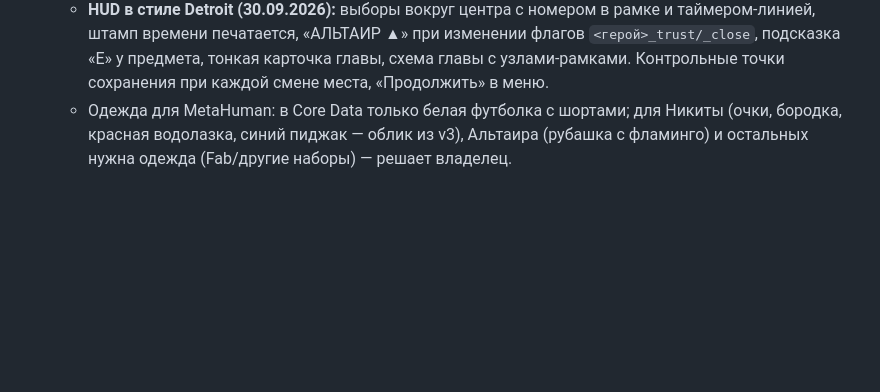
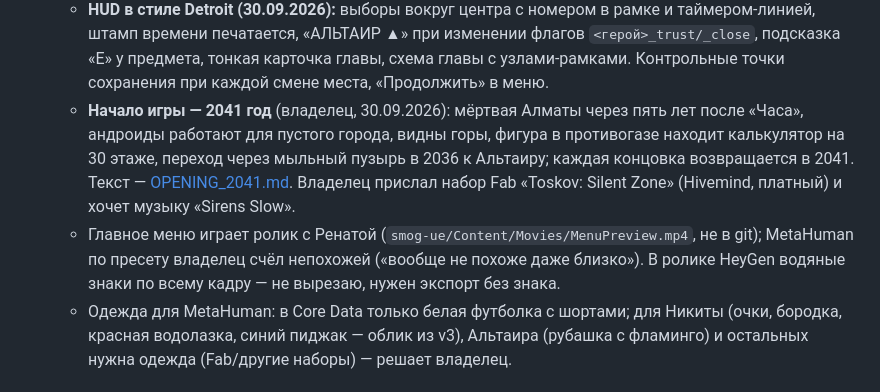
Before and after one commit to watchout2121/smog-almaty, a Markdown page: docs/MEMORY.md, the part around the change. Rendered like a GitHub page; blank space fills up the shorter version.

Commit message:
Начало игры: 2041 год (текст владельца), ролик Ренаты в меню

```diff
--- a/docs/MEMORY.md
+++ b/docs/MEMORY.md
@@ -44,6 +44,8 @@
    - **Плейтест пролога (29–30.09.2026), отзыв владельца:** работать с текстом, чтобы было как в Detroit (и визуально, и по смыслу: сцены должны отзываться у людей, а не звучать как «рандомные диалоги ИИ»); экраны выборов плохо видно и они выглядят как работа неопытного ИИ; тени неестественные; машины в движении тоже; нужны голоса; нужны **люди**, а не андроиды — пролог про людей. План сюжета и развилок пролога простыми словами — [PROLOGUE_PLAN.md](PROLOGUE_PLAN.md): **ждёт одобрения владельца**, до этого реплики в JSON не переписывать.
    - **Главное меню как у Хлои в Detroit (30.09.2026):** владелец прислал ролик HeyGen с **Ренатой** (человек дал согласие на образ; сканироваться сама не будет). Водяной знак HeyGen не вырезаю — вместо видео Рената сделана **MetaHuman** (пресет Aera, каре с красными кончиками, чёрная футболка) в `L_Menu`; меню тонким тёмным шрифтом, её реплики субтитрами. Сборка — `smog-ue/Tools/ue/build_renata.py` (облако MetaHuman работает под аккаунтом лаунчера сам, запекание причёски — только в полном редакторе через `-ExecCmds="py …"`), сцена — `setup_menu.py`. Владелец хочет и второй вариант: лицо **по её фотографиям** (10–20 существующих фото → 3D-голова → в MetaHuman 5.8 есть подгонка под свою голову и трекер черт лица по портрету); ждём фото и разрешения поставить программу для головы по фото.
    - **HUD в стиле Detroit (30.09.2026):** выборы вокруг центра с номером в рамке и таймером-линией, штамп времени печатается, «АЛЬТАИР ▲» при изменении флагов `<герой>_trust/_close`, подсказка «E» у предмета, тонкая карточка главы, схема главы с узлами-рамками. Контрольные точки сохранения при каждой смене места, «Продолжить» в меню.
+   - **Начало игры — 2041 год** (владелец, 30.09.2026): мёртвая Алматы через пять лет после «Часа», андроиды работают для пустого города, видны горы, фигура в противогазе находит калькулятор на 30 этаже, переход через мыльный пузырь в 2036 к Альтаиру; каждая концовка возвращается в 2041. Текст — [OPENING_2041.md](OPENING_2041.md). Владелец прислал набор Fab «Toskov: Silent Zone» (Hivemind, платный) и хочет музыку «Sirens Slow».
+   - Главное меню играет ролик с Ренатой (`smog-ue/Content/Movies/MenuPreview.mp4`, не в git); MetaHuman по пресету владелец счёл непохожей («вообще не похоже даже близко»). В ролике HeyGen водяные знаки по всему кадру — не вырезаю, нужен экспорт без знака.
    - Одежда для MetaHuman: в Core Data только белая футболка с шортами; для Никиты (очки, бородка, красная водолазка, синий пиджак — облик из v3), Альтаира (рубашка с фламинго) и остальных нужна одежда (Fab/другие наборы) — решает владелец.
 
 ## Принципы и ограничения
```
Also changed, not shown: docs/OPENING_2041.md (added, +21 -0 lines).
